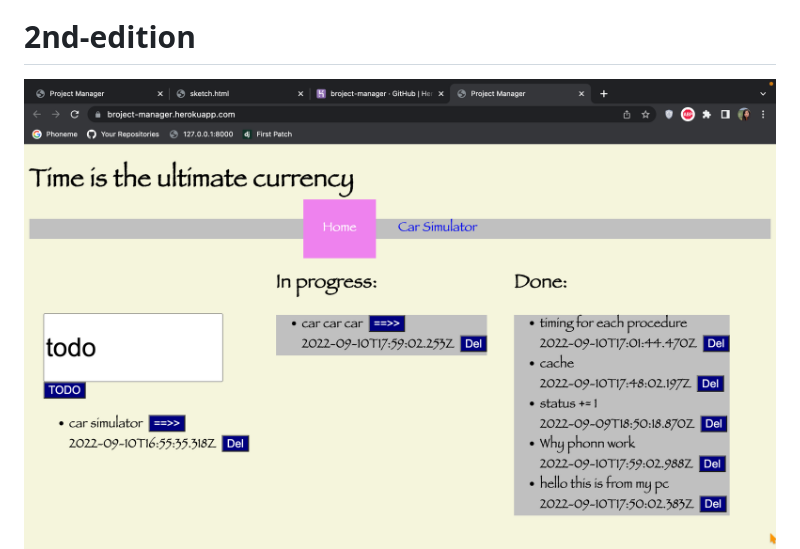
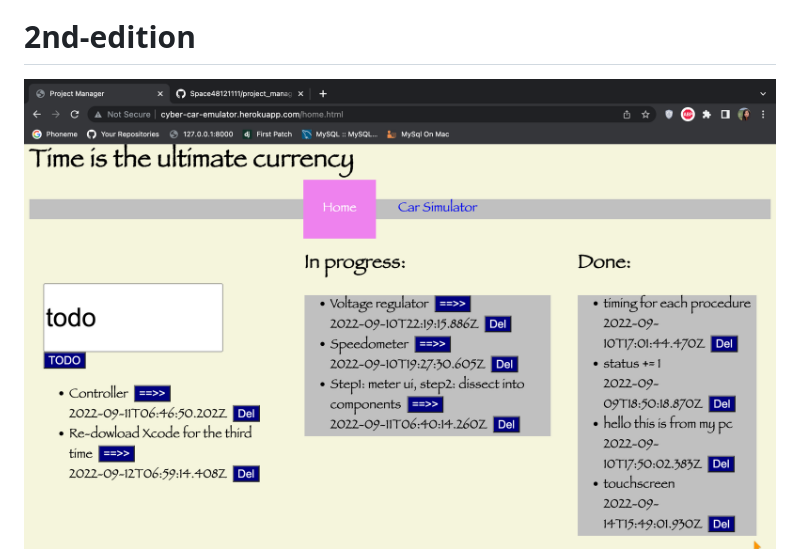
Before and after one commit to Space48121111/project_manager, a Markdown page: README.md, the part around the change. Rendered like a GitHub page; pictures changed too: screenshots/Screen Shot 2022-09-10 at 21.15.42.png (deleted), screenshots/Screen Shot 2022-09-14 at 19.02.48.png (added).

```diff
--- a/README.md
+++ b/README.md
@@ -6,7 +6,7 @@
 ![3rd-edition](https://github.com/Space48121111/project_manager/blob/master/screenshots/Screen%20Shot%202022-09-14%20at%2018.36.54.png)
 
 # 2nd-edition
-![2nd-edition-1](https://github.com/Space48121111/project_manager/blob/master/screenshots/Screen%20Shot%202022-09-10%20at%2021.15.42.png)
+![2nd-edition-1](https://github.com/Space48121111/project_manager/blob/master/screenshots/Screen%20Shot%202022-09-14%20at%2019.02.48.png)
 ![2nd-edition](https://github.com/Space48121111/project_manager/blob/master/screenshots/Screen%20Shot%202022-09-09%20at%2022.09.16.png)
 
 # 1st-edition
```
